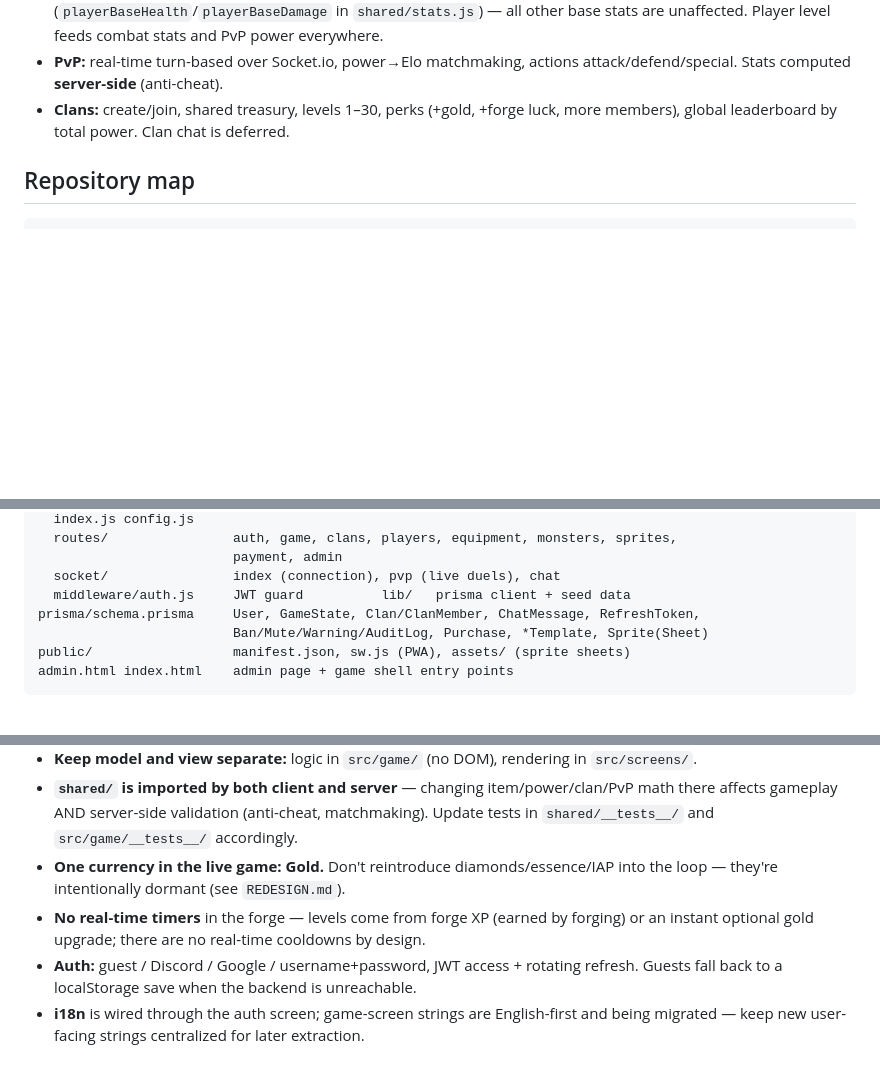
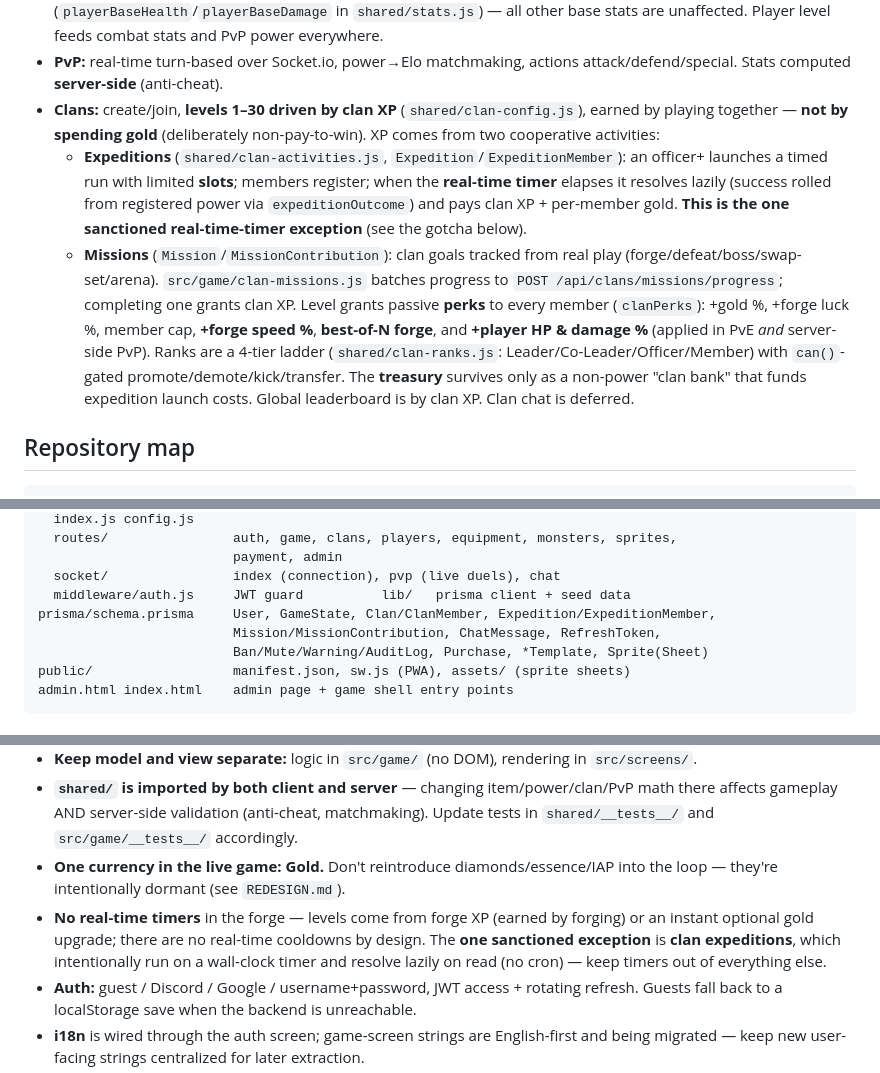
Before and after one commit to Sparksx/forge-master, a Markdown page: CLAUDE.md, 3 parts joined by grey strips. Rendered like a GitHub page; blank space fills up the shorter version.

Commit message:
docs: document XP-based clans, activities, ranks & the timer exception
Co-Authored-By: Claude Opus 4.8 <noreply@anthropic.com>
Claude-Session: https://claude.ai/code/session_015PANvY25zTp4eHpKtMgYa6

```diff
--- a/CLAUDE.md
+++ b/CLAUDE.md
@@ -49,8 +49,23 @@ gold-for-gear faucet or inflate the boss/forge gifts.
   stats are unaffected. Player level feeds combat stats and PvP power everywhere.
 - **PvP:** real-time turn-based over Socket.io, power→Elo matchmaking, actions
   attack/defend/special. Stats computed **server-side** (anti-cheat).
-- **Clans:** create/join, shared treasury, levels 1–30, perks (+gold, +forge luck, more
-  members), global leaderboard by total power. Clan chat is deferred.
+- **Clans:** create/join, **levels 1–30 driven by clan XP** (`shared/clan-config.js`),
+  earned by playing together — **not by spending gold** (deliberately non-pay-to-win).
+  XP comes from two cooperative activities:
+  - **Expeditions** (`shared/clan-activities.js`, `Expedition`/`ExpeditionMember`):
+    an officer+ launches a timed run with limited **slots**; members register; when the
+    **real-time timer** elapses it resolves lazily (success rolled from registered power
+    via `expeditionOutcome`) and pays clan XP + per-member gold. **This is the one
+    sanctioned real-time-timer exception** (see the gotcha below).
+  - **Missions** (`Mission`/`MissionContribution`): clan goals tracked from real play
+    (forge/defeat/boss/swap-set/arena). `src/game/clan-missions.js` batches progress to
+    `POST /api/clans/missions/progress`; completing one grants clan XP.
+  Level grants passive **perks** to every member (`clanPerks`): +gold %, +forge luck %,
+  member cap, **+forge speed %**, **best-of-N forge**, and **+player HP & damage %**
+  (applied in PvE *and* server-side PvP). Ranks are a 4-tier ladder
+  (`shared/clan-ranks.js`: Leader/Co-Leader/Officer/Member) with `can()`-gated
+  promote/demote/kick/transfer. The **treasury** survives only as a non-power "clan bank"
+  that funds expedition launch costs. Global leaderboard is by clan XP. Clan chat is deferred.
 
 ## Repository map
 
@@ -81,7 +96,8 @@ server/                  Express + Prisma + Socket.io
                          payment, admin
   socket/                index (connection), pvp (live duels), chat
   middleware/auth.js     JWT guard          lib/   prisma client + seed data
-prisma/schema.prisma     User, GameState, Clan/ClanMember, ChatMessage, RefreshToken,
+prisma/schema.prisma     User, GameState, Clan/ClanMember, Expedition/ExpeditionMember,
+                         Mission/MissionContribution, ChatMessage, RefreshToken,
                          Ban/Mute/Warning/AuditLog, Purchase, *Template, Sprite(Sheet)
 public/                  manifest.json, sw.js (PWA), assets/ (sprite sheets)
 admin.html index.html    admin page + game shell entry points
@@ -116,7 +132,9 @@ Always run `npm test`, `npm run lint`, and `npm run build` before committing —
 - **One currency in the live game: Gold.** Don't reintroduce diamonds/essence/IAP into the
   loop — they're intentionally dormant (see `REDESIGN.md`).
 - **No real-time timers** in the forge — levels come from forge XP (earned by forging) or
-  an instant optional gold upgrade; there are no real-time cooldowns by design.
+  an instant optional gold upgrade; there are no real-time cooldowns by design. The **one
+  sanctioned exception** is **clan expeditions**, which intentionally run on a wall-clock
+  timer and resolve lazily on read (no cron) — keep timers out of everything else.
 - **Auth:** guest / Discord / Google / username+password, JWT access + rotating refresh.
   Guests fall back to a localStorage save when the backend is unreachable.
 - **i18n** is wired through the auth screen; game-screen strings are English-first and
```
Also changed, not shown: REDESIGN.md (+8 -3 lines).
